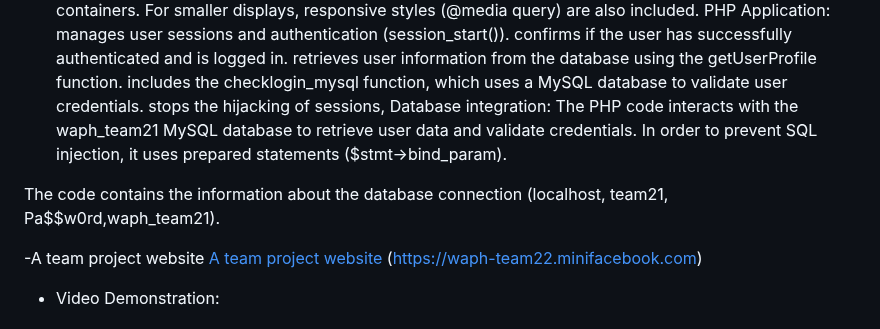
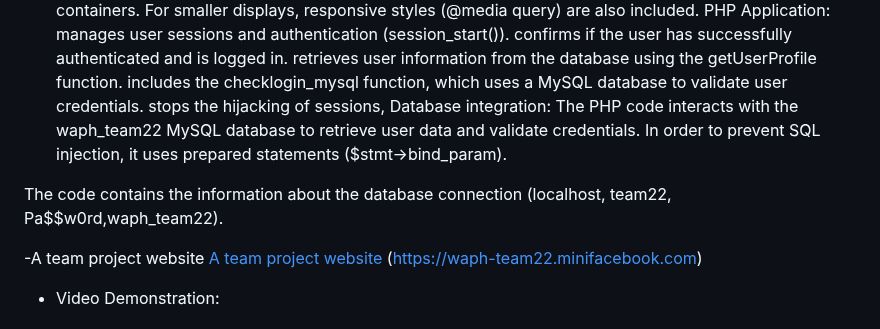
Before and after one commit to waph-team22/waph-team22.github.io, a Markdown page: README.md, the part around the change. Drawn GitHub-style.

```diff
--- a/README.md
+++ b/README.md
@@ -210,10 +210,10 @@ confirms if the user has successfully authenticated and is logged in.
 retrieves user information from the database using the getUserProfile function.
 includes the checklogin_mysql function, which uses a MySQL database to validate user credentials.
 stops the hijacking of sessions,
-Database integration: The PHP code interacts with the waph_team21 MySQL database to retrieve user data and validate credentials.
+Database integration: The PHP code interacts with the waph_team22 MySQL database to retrieve user data and validate credentials.
 In order to prevent SQL injection, it uses prepared statements ($stmt->bind_param).
 
-The code contains the information about the database connection (localhost, team21, Pa$$w0rd,waph_team21).
+The code contains the information about the database connection (localhost, team22, Pa$$w0rd,waph_team22).
 
 -A team project website
 [A team project website](https://waph-team22.github.io/)
```
